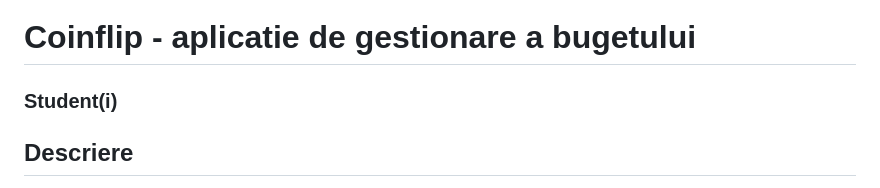
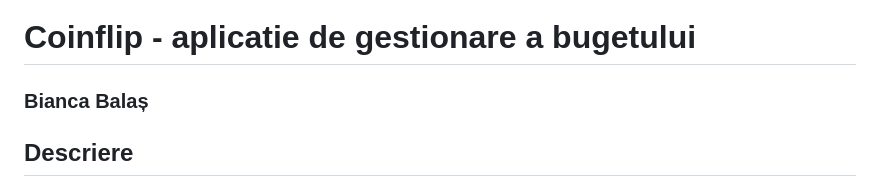
Before and after one commit to biaqwe/Coinflip-Clone, a Markdown page: README.md, the part around the change printed below. Drawn GitHub-style.

```diff
--- a/README.md
+++ b/README.md
@@ -1,6 +1,6 @@
 [![Review Assignment Due Date](https://classroom.github.com/assets/deadline-readme-button-22041afd0340ce965d47ae6ef1cefeee28c7c493a6346c4f15d667ab976d596c.svg)](https://classroom.github.com/a/JLYnumnD)
 # Coinflip - aplicatie de gestionare a bugetului
-### Student(i)
+### Bianca Balaș
 
 ## Descriere
 Coinflip este o aplicatie pentru gestionarea bugetului personal care permite utilizatorilor sa isi monitorizeze tranzactiile, oferind functii de filtrare și generare de rapoarte lunare
```
Also changed, not shown: other parts of README.md (+4 -0 lines).
